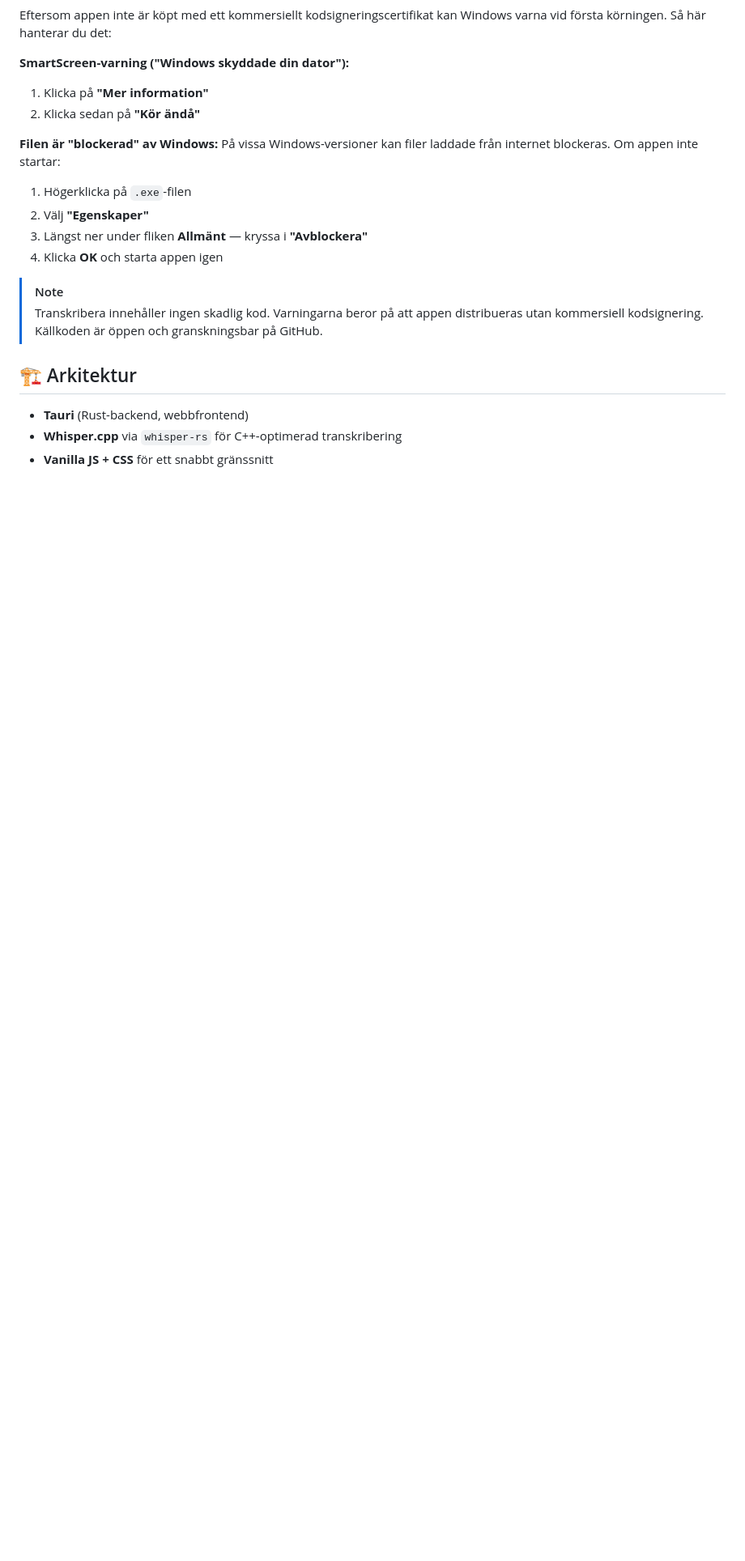
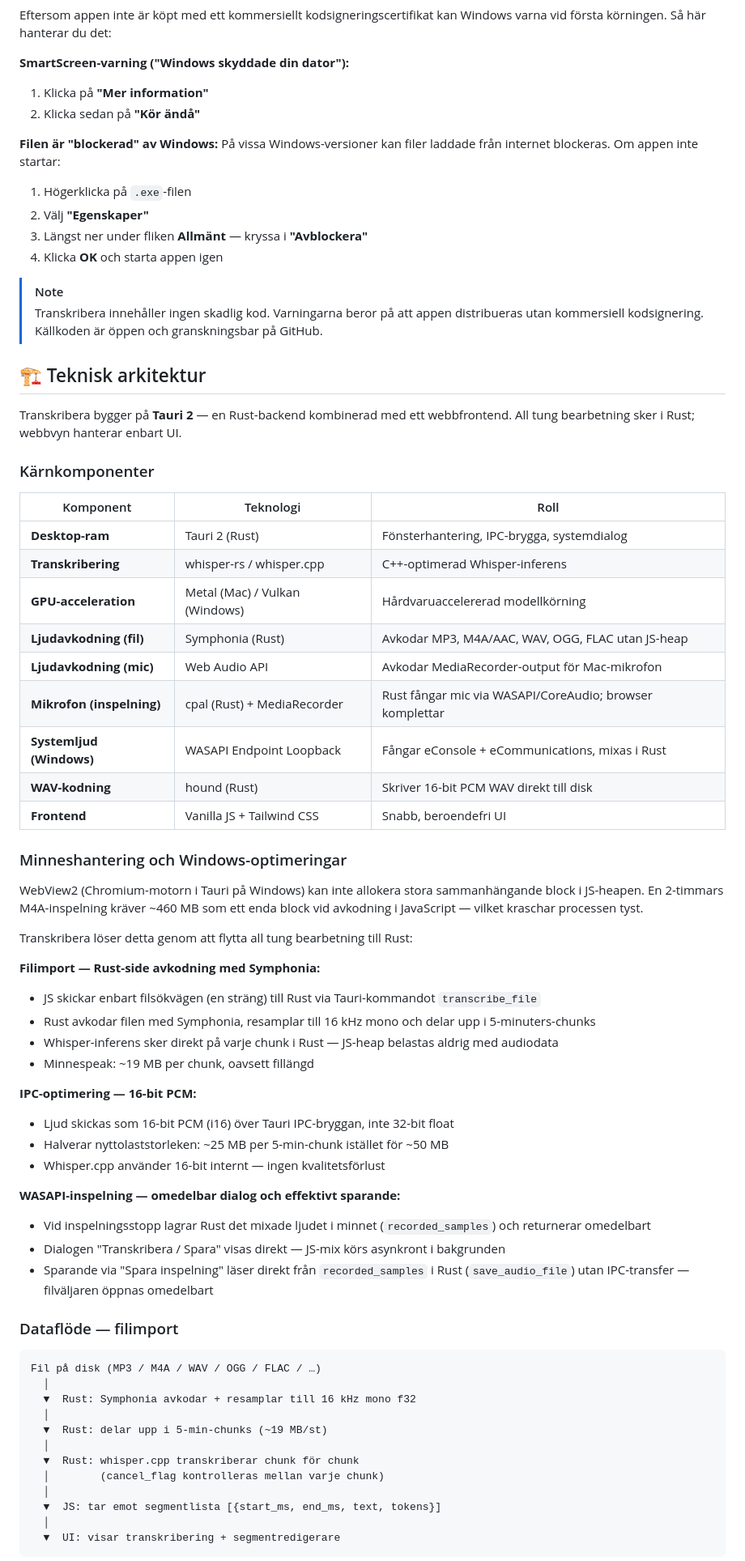
Before and after one commit to mrswedish/transcrptr, a Markdown page: README.md, the part around one of its changes. Shown at 81% size. Rendered like a GitHub page; blank space fills up the shorter version.

Commit message:
docs: uppdatera README med ny arkitektur och senaste funktioner
- Ny sektion: Filimport (Symphonia, Rust-side avkodning)
- Ny funktion: Avbryt-knapp under transkribering
- Uppdaterad arkitektursektion: Symphonia, hound, WASAPI-optimeringar
- Tekniska dataflödesdiagram för filimport och WASAPI-inspelning
- Dokumenterar Windows-minnesoptimering (Rust-side decode eliminerar ~460 MB JS-heap)
- Dokumenterar IPC-optimering (16-bit PCM, halverar nyttolaststorlek)
- Dokumenterar WASAPI omedelbar dialog och direktsparande via save_audio_file

Co-Authored-By: Claude Sonnet 4.6 <noreply@anthropic.com>

````diff
--- a/README.md
+++ b/README.md
@@ -130,7 +132,60 @@ På vissa Windows-versioner kan filer laddade från internet blockeras. Om appen
 > [!NOTE]
 > Transkribera innehåller ingen skadlig kod. Varningarna beror på att appen distribueras utan kommersiell kodsignering. Källkoden är öppen och granskningsbar på GitHub.
 
-## 🏗️ Arkitektur
-- **Tauri** (Rust-backend, webbfrontend)
-- **Whisper.cpp** via `whisper-rs` för C++-optimerad transkribering
-- **Vanilla JS + CSS** för ett snabbt gränssnitt
+## 🏗️ Teknisk arkitektur
+
+Transkribera bygger på **Tauri 2** — en Rust-backend kombinerad med ett webbfrontend. All tung bearbetning sker i Rust; webbvyn hanterar enbart UI.
+
+### Kärnkomponenter
+
+| Komponent | Teknologi | Roll |
+|-----------|-----------|------|
+| **Desktop-ram** | Tauri 2 (Rust) | Fönsterhantering, IPC-brygga, systemdialog |
+| **Transkribering** | whisper-rs / whisper.cpp | C++-optimerad Whisper-inferens |
+| **GPU-acceleration** | Metal (Mac) / Vulkan (Windows) | Hårdvaruaccelererad modellkörning |
+| **Ljudavkodning (fil)** | Symphonia (Rust) | Avkodar MP3, M4A/AAC, WAV, OGG, FLAC utan JS-heap |
+| **Ljudavkodning (mic)** | Web Audio API | Avkodar MediaRecorder-output för Mac-mikrofon |
+| **Mikrofon (inspelning)** | cpal (Rust) + MediaRecorder | Rust fångar mic via WASAPI/CoreAudio; browser komplettar |
+| **Systemljud (Windows)** | WASAPI Endpoint Loopback | Fångar eConsole + eCommunications, mixas i Rust |
+| **WAV-kodning** | hound (Rust) | Skriver 16-bit PCM WAV direkt till disk |
+| **Frontend** | Vanilla JS + Tailwind CSS | Snabb, beroendefri UI |
+
+### Minneshantering och Windows-optimeringar
+
+WebView2 (Chromium-motorn i Tauri på Windows) kan inte allokera stora sammanhängande block i JS-heapen. En 2-timmars M4A-inspelning kräver ~460 MB som ett enda block vid avkodning i JavaScript — vilket kraschar processen tyst.
+
+Transkribera löser detta genom att flytta all tung bearbetning till Rust:
+
+**Filimport — Rust-side avkodning med Symphonia:**
+- JS skickar enbart filsökvägen (en sträng) till Rust via Tauri-kommandot `transcribe_file`
+- Rust avkodar filen med Symphonia, resamplar till 16 kHz mono och delar upp i 5-minuters-chunks
+- Whisper-inferens sker direkt på varje chunk i Rust — JS-heap belastas aldrig med audiodata
+- Minnespeak: ~19 MB per chunk, oavsett fillängd
+
+**IPC-optimering — 16-bit PCM:**
+- Ljud skickas som 16-bit PCM (i16) över Tauri IPC-bryggan, inte 32-bit float
+- Halverar nyttolaststorleken: ~25 MB per 5-min-chunk istället för ~50 MB
+- Whisper.cpp använder 16-bit internt — ingen kvalitetsförlust
+
+**WASAPI-inspelning — omedelbar dialog och effektivt sparande:**
+- Vid inspelningsstopp lagrar Rust det mixade ljudet i minnet (`recorded_samples`) och returnerar omedelbart
+- Dialogen "Transkribera / Spara" visas direkt — JS-mix körs asynkront i bakgrunden
+- Sparande via "Spara inspelning" läser direkt från `recorded_samples` i Rust (`save_audio_file`) utan IPC-transfer — filväljaren öppnas omedelbart
+
+### Dataflöde — filimport
+
+```
+Fil på disk (MP3 / M4A / WAV / OGG / FLAC / …)
+  │
+  ▼  Rust: Symphonia avkodar + resamplar till 16 kHz mono f32
+  │
+  ▼  Rust: delar upp i 5-min-chunks (~19 MB/st)
+  │
+  ▼  Rust: whisper.cpp transkriberar chunk för chunk
+  │        (cancel_flag kontrolleras mellan varje chunk)
+  │
+  ▼  JS: tar emot segmentlista [{start_ms, end_ms, text, tokens}]
+  │
+  ▼  UI: visar transkribering + segmentredigerare
+```
+
````
Also changed, not shown: other parts of README.md (+20 -1 lines).
